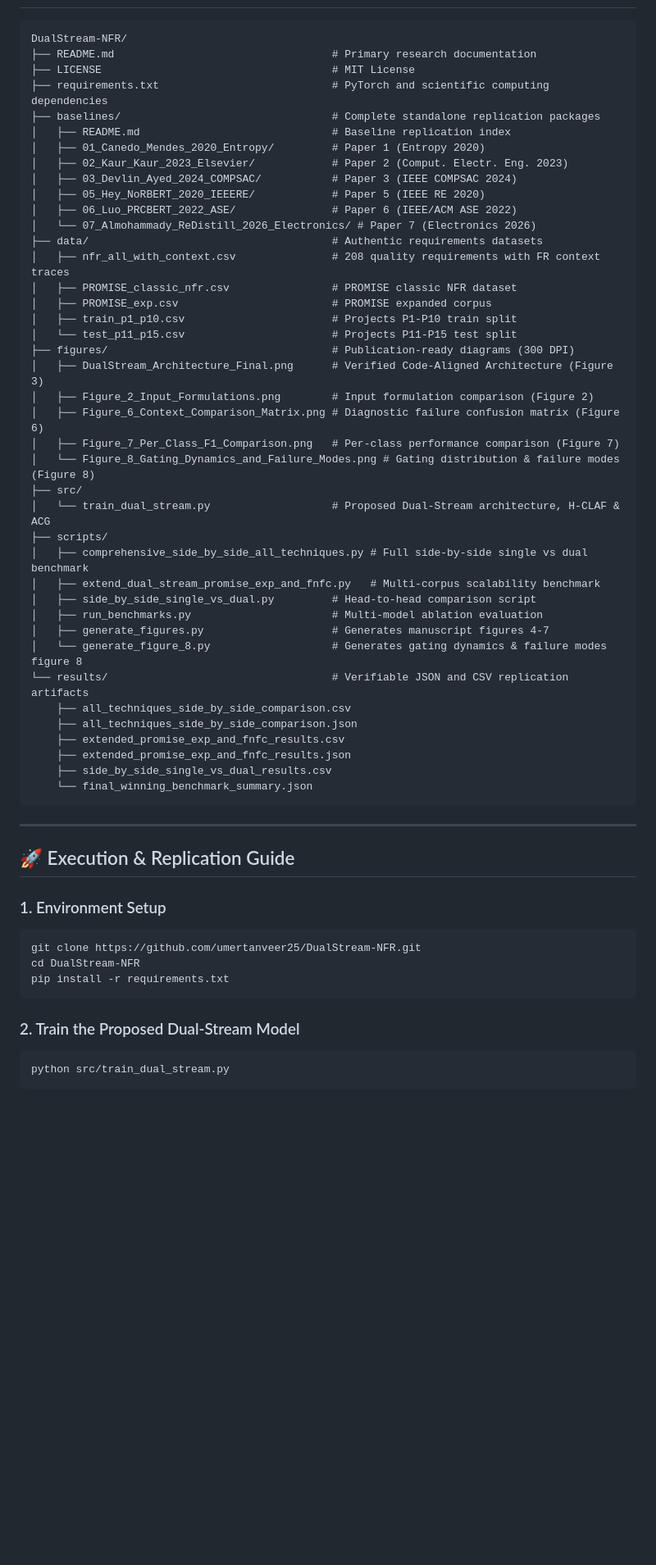
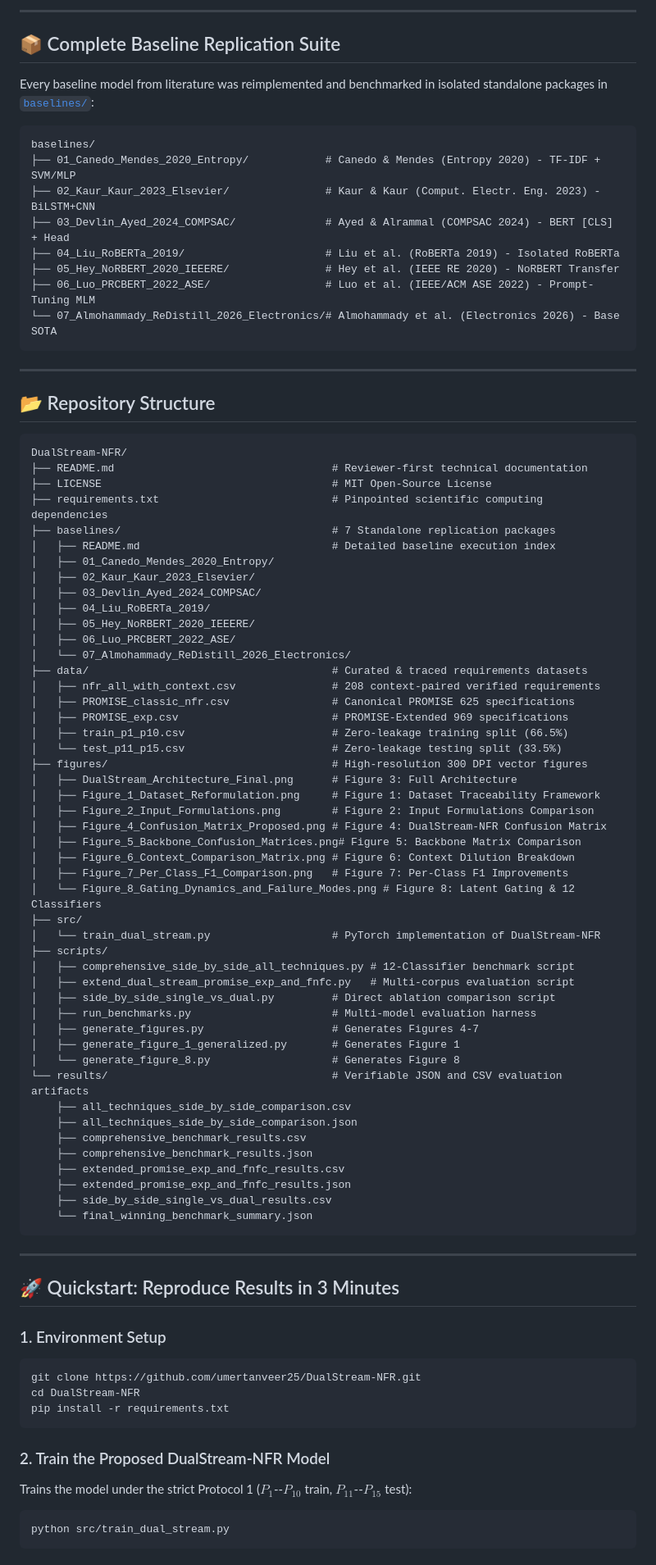
Before and after one commit to umertanveer25/DualStream-NFR, a Markdown page: README.md, the part around one of its changes. Shown at 82% size. GitHub-like rendering; blank space fills up the shorter version.

Commit message:
docs & figures: complete reviewer-grade README, updated figures and generation scripts

````diff
--- a/README.md
+++ b/README.md
@@ -85,41 +147,68 @@ To evaluate architectural robustness beyond the canonical PROMISE repository, th
+---
+
+## 📦 Complete Baseline Replication Suite
+
+Every baseline model from literature was reimplemented and benchmarked in isolated standalone packages in [`baselines/`](./baselines/):
+
+```text
+baselines/
+├── 01_Canedo_Mendes_2020_Entropy/            # Canedo & Mendes (Entropy 2020) - TF-IDF + SVM/MLP
+├── 02_Kaur_Kaur_2023_Elsevier/               # Kaur & Kaur (Comput. Electr. Eng. 2023) - BiLSTM+CNN
+├── 03_Devlin_Ayed_2024_COMPSAC/              # Ayed & Alrammal (COMPSAC 2024) - BERT [CLS] + Head
+├── 04_Liu_RoBERTa_2019/                      # Liu et al. (RoBERTa 2019) - Isolated RoBERTa
+├── 05_Hey_NoRBERT_2020_IEEERE/               # Hey et al. (IEEE RE 2020) - NoRBERT Transfer
+├── 06_Luo_PRCBERT_2022_ASE/                  # Luo et al. (IEEE/ACM ASE 2022) - Prompt-Tuning MLM
+└── 07_Almohammady_ReDistill_2026_Electronics/# Almohammady et al. (Electronics 2026) - Base SOTA
+```
+
+---
+
+## 📂 Repository Structure
 
 ```text
 DualStream-NFR/
-├── README.md                                  # Primary research documentation
-├── LICENSE                                    # MIT License
-├── requirements.txt                           # PyTorch and scientific computing dependencies
-├── baselines/                                 # Complete standalone replication packages
-│   ├── README.md                              # Baseline replication index
-│   ├── 01_Canedo_Mendes_2020_Entropy/         # Paper 1 (Entropy 2020)
-│   ├── 02_Kaur_Kaur_2023_Elsevier/            # Paper 2 (Comput. Electr. Eng. 2023)
-│   ├── 03_Devlin_Ayed_2024_COMPSAC/           # Paper 3 (IEEE COMPSAC 2024)
-│   ├── 05_Hey_NoRBERT_2020_IEEERE/            # Paper 5 (IEEE RE 2020)
-│   ├── 06_Luo_PRCBERT_2022_ASE/               # Paper 6 (IEEE/ACM ASE 2022)
-│   └── 07_Almohammady_ReDistill_2026_Electronics/ # Paper 7 (Electronics 2026)
-├── data/                                      # Authentic requirements datasets
-│   ├── nfr_all_with_context.csv               # 208 quality requirements with FR context traces
-│   ├── PROMISE_classic_nfr.csv                # PROMISE classic NFR dataset
-│   ├── PROMISE_exp.csv                        # PROMISE expanded corpus
-│   ├── train_p1_p10.csv                       # Projects P1-P10 train split
-│   └── test_p11_p15.csv                       # Projects P11-P15 test split
-├── figures/                                   # Publication-ready diagrams (300 DPI)
-│   ├── DualStream_Architecture_Final.png      # Verified Code-Aligned Architecture (Figure 3)
-│   ├── Figure_2_Input_Formulations.png        # Input formulation comparison (Figure 2)
-│   ├── Figure_6_Context_Comparison_Matrix.png # Diagnostic failure confusion matrix (Figure 6)
-│   ├── Figure_7_Per_Class_F1_Comparison.png   # Per-class performance comparison (Figure 7)
-│   └── Figure_8_Gating_Dynamics_and_Failure_Modes.png # Gating distribution & failure modes (Figure 8)
+├── README.md                                  # Reviewer-first technical documentation
+├── LICENSE                                    # MIT Open-Source License
+├── requirements.txt                           # Pinpointed scientific computing dependencies
+├── baselines/                                 # 7 Standalone replication packages
+│   ├── README.md                              # Detailed baseline execution index
+│   ├── 01_Canedo_Mendes_2020_Entropy/
+│   ├── 02_Kaur_Kaur_2023_Elsevier/
+│   ├── 03_Devlin_Ayed_2024_COMPSAC/
+│   ├── 04_Liu_RoBERTa_2019/
+│   ├── 05_Hey_NoRBERT_2020_IEEERE/
+│   ├── 06_Luo_PRCBERT_2022_ASE/
+│   └── 07_Almohammady_ReDistill_2026_Electronics/
+├── data/                                      # Curated & traced requirements datasets
+│   ├── nfr_all_with_context.csv               # 208 context-paired verified requirements
+│   ├── PROMISE_classic_nfr.csv                # Canonical PROMISE 625 specifications
+│   ├── PROMISE_exp.csv                        # PROMISE-Extended 969 specifications
+│   ├── train_p1_p10.csv                       # Zero-leakage training split (66.5%)
+│   └── test_p11_p15.csv                       # Zero-leakage testing split (33.5%)
+├── figures/                                   # High-resolution 300 DPI vector figures
+│   ├── DualStream_Architecture_Final.png      # Figure 3: Full Architecture
+│   ├── Figure_1_Dataset_Reformulation.png     # Figure 1: Dataset Traceability Framework
+│   ├── Figure_2_Input_Formulations.png        # Figure 2: Input Formulations Comparison
+│   ├── Figure_4_Confusion_Matrix_Proposed.png # Figure 4: DualStream-NFR Confusion Matrix
+│   ├── Figure_5_Backbone_Confusion_Matrices.png# Figure 5: Backbone Matrix Comparison
+│   ├── Figure_6_Context_Comparison_Matrix.png # Figure 6: Context Dilution Breakdown
+│   ├── Figure_7_Per_Class_F1_Comparison.png   # Figure 7: Per-Class F1 Improvements
+│   └── Figure_8_Gating_Dynamics_and_Failure_Modes.png # Figure 8: Latent Gating & 12 Classifiers
 ├── src/
-│   └── train_dual_stream.py                   # Proposed Dual-Stream architecture, H-CLAF & ACG
+│   └── train_dual_stream.py                   # PyTorch implementation of DualStream-NFR
 ├── scripts/
-│   ├── comprehensive_side_by_side_all_techniques.py # Full side-by-side single vs dual benchmark
-│   ├── extend_dual_stream_promise_exp_and_fnfc.py   # Multi-corpus scalability benchmark
-│   ├── side_by_side_single_vs_dual.py         # Head-to-head comparison script
-│   ├── run_benchmarks.py                      # Multi-model ablation evaluation
-│   ├── generate_figures.py                    # Generates manuscript figures 4-7
-│   └── generate_figure_8.py                   # Generates gating dynamics & failure modes figure 8
-└── results/                                   # Verifiable JSON and CSV replication artifacts
+│   ├── comprehensive_side_by_side_all_techniques.py # 12-Classifier benchmark script
+│   ├── extend_dual_stream_promise_exp_and_fnfc.py   # Multi-corpus evaluation script
+│   ├── side_by_side_single_vs_dual.py         # Direct ablation comparison script
+│   ├── run_benchmarks.py                      # Multi-model evaluation harness
+│   ├── generate_figures.py                    # Generates Figures 4-7
+│   ├── generate_figure_1_generalized.py       # Generates Figure 1
+│   └── generate_figure_8.py                   # Generates Figure 8
+└── results/                                   # Verifiable JSON and CSV evaluation artifacts
     ├── all_techniques_side_by_side_comparison.csv
     ├── all_techniques_side_by_side_comparison.json
+    ├── comprehensive_benchmark_results.csv
+    ├── comprehensive_benchmark_results.json
     ├── extended_promise_exp_and_fnfc_results.csv
     ├── extended_promise_exp_and_fnfc_results.json
     ├── side_by_side_single_vs_dual_results.csv
@@ -128,7 +217,7 @@ DualStream-NFR/
 
 ---
 
-## 🚀 Execution & Replication Guide
+## 🚀 Quickstart: Reproduce Results in 3 Minutes
 
 ### 1. Environment Setup
 ```bash
@@ -137,7 +226,8 @@ cd DualStream-NFR
 pip install -r requirements.txt
 ```
 
-### 2. Train the Proposed Dual-Stream Model
+### 2. Train the Proposed DualStream-NFR Model
+Trains the model under the strict Protocol 1 ($P_1$--$P_{10}$ train, $P_{11}$--$P_{15}$ test):
 ```bash
 python src/train_dual_stream.py
 ```
````
Also changed, not shown: other parts of README.md (+150 -79 lines), figures/Figure_1.png, figures/Figure_1_Dataset_Reformulation.png, figures/Figure_8.png (added), figures/Figure_8_Gating_Dynamics_and_Failure_Modes.png, 2 other files.
